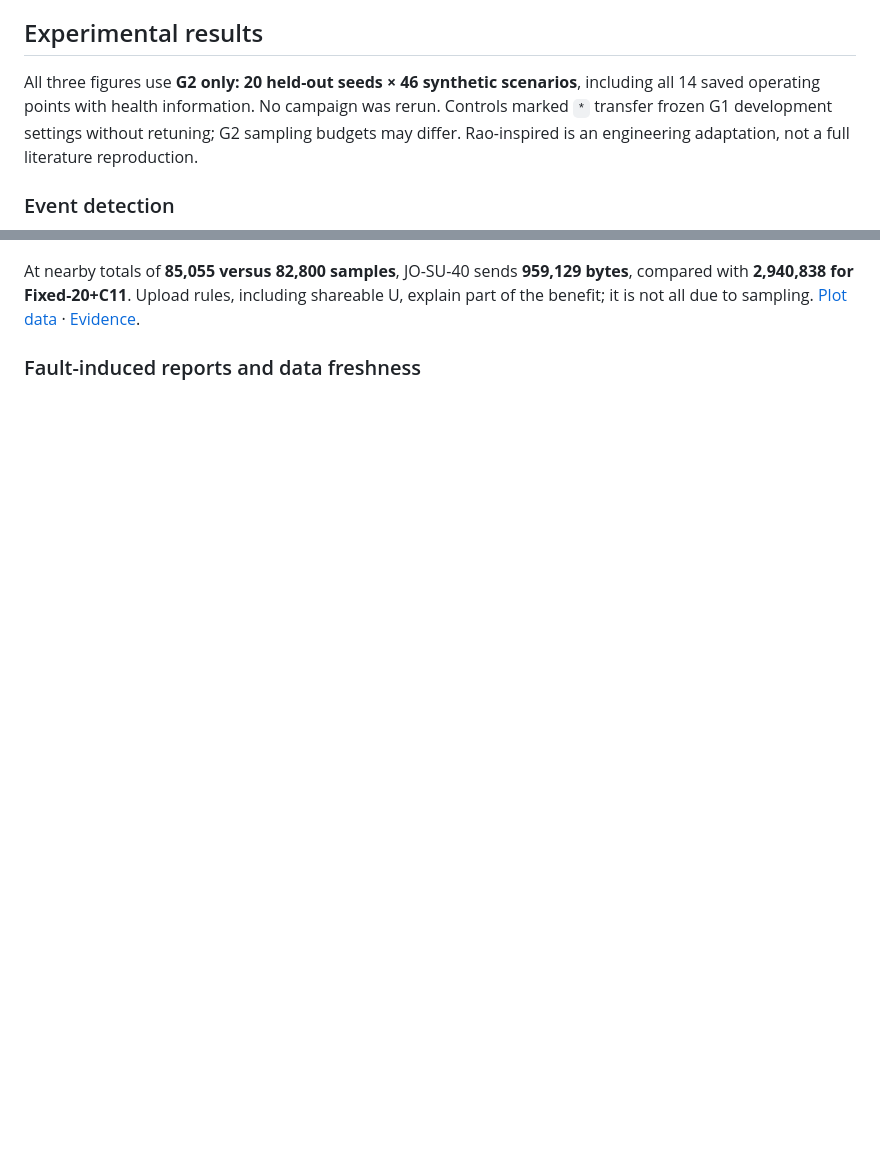
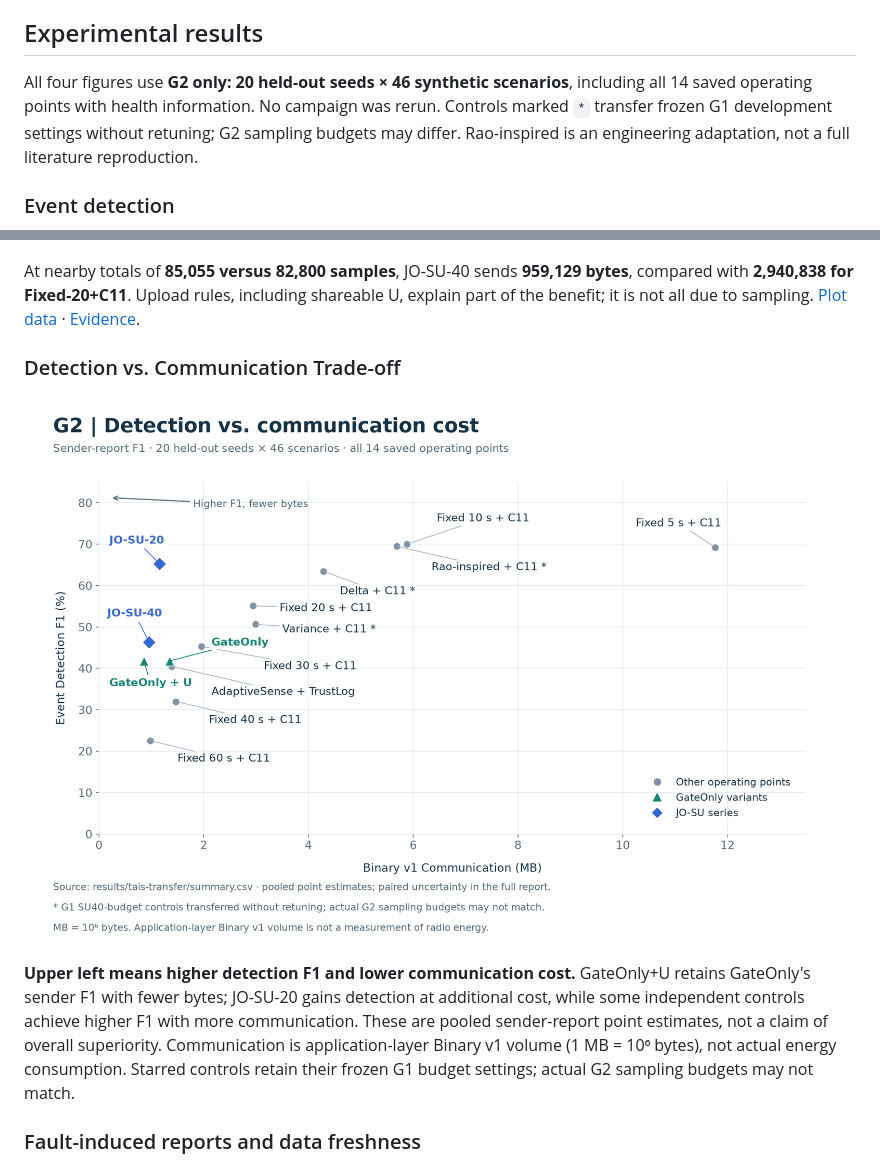
Before and after one commit to Sver0411/TAIS, a Markdown page: README.md, 2 parts joined by grey strips. GitHub-like rendering; pictures changed too: docs/assets/readme/g2-detection-communication.png (added); blank space fills up the shorter version.

Commit message:
Add G2 detection and communication trade-off scatter plot

```diff
--- a/README.md
+++ b/README.md
@@ -32,7 +32,7 @@ The implemented transport is a local byte link. Hardware acquisition and real wi
 
 ## Experimental results
 
-All three figures use **G2 only: 20 held-out seeds × 46 synthetic scenarios**, including all 14 saved operating points with health information. No campaign was rerun. Controls marked `*` transfer frozen G1 development settings without retuning; G2 sampling budgets may differ. Rao-inspired is an engineering adaptation, not a full literature reproduction.
+All four figures use **G2 only: 20 held-out seeds × 46 synthetic scenarios**, including all 14 saved operating points with health information. No campaign was rerun. Controls marked `*` transfer frozen G1 development settings without retuning; G2 sampling budgets may differ. Rao-inspired is an engineering adaptation, not a full literature reproduction.
 
 ### Event detection
 
@@ -45,6 +45,12 @@ Fixed-20+C11 achieves **55.10% sender F1**, compared with **46.31% for JO-SU-40*
 ![G2 sample cycles and Binary v1 application bytes, shown separately for every saved operating point.](docs/assets/readme/g2-resources.png)
 
 At nearby totals of **85,055 versus 82,800 samples**, JO-SU-40 sends **959,129 bytes**, compared with **2,940,838 for Fixed-20+C11**. Upload rules, including shareable U, explain part of the benefit; it is not all due to sampling. [Plot data](results/tais-transfer/summary.csv) · [Evidence](docs/TAIS_PAPER_EVIDENCE.md).
+
+### Detection vs. Communication Trade-off
+
+![G2 sender-report F1 versus Binary v1 communication in decimal MB for all 14 operating points, highlighting GateOnly, GateOnly plus U and the JO-SU series.](docs/assets/readme/g2-detection-communication.png)
+
+**Upper left means higher detection F1 and lower communication cost.** GateOnly+U retains GateOnly's sender F1 with fewer bytes; JO-SU-20 gains detection at additional cost, while some independent controls achieve higher F1 with more communication. These are pooled sender-report point estimates, not a claim of overall superiority. Communication is application-layer Binary v1 volume (1 MB = 10⁶ bytes), not actual energy consumption. Starred controls retain their frozen G1 budget settings; actual G2 sampling budgets may not match.
 
 ### Fault-induced reports and data freshness
 
```
